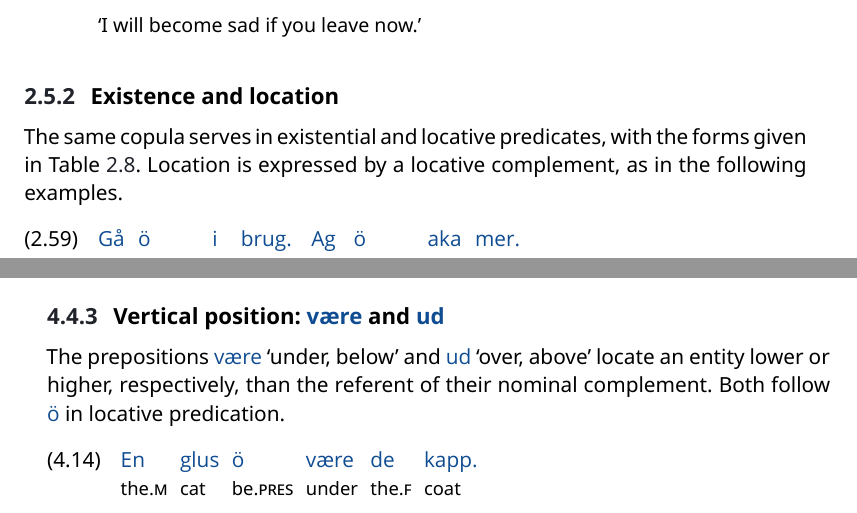
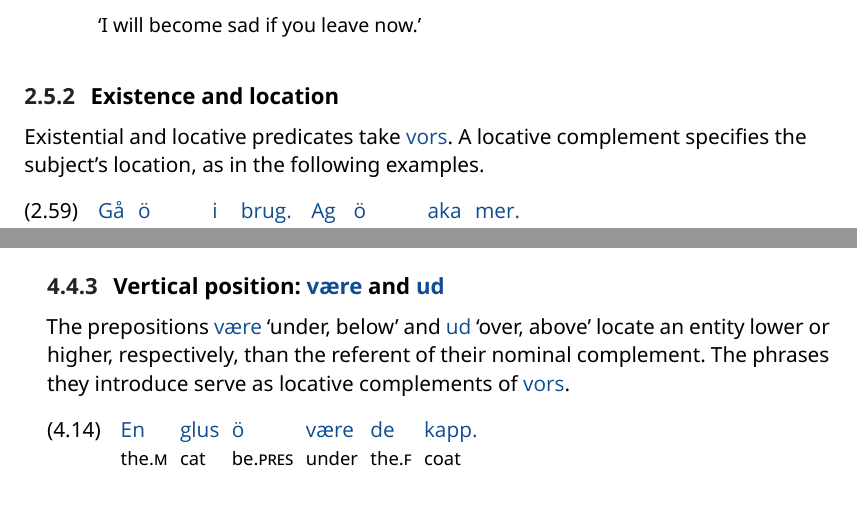
Before and after one commit to roelchristian/niklorsk, a LaTeX thesis (grammar.tex, which reads chapters/modifiers.tex, chapters/verbs.tex): two parts of pages 56 and 83 of 114, joined at a grey line, cut so that both start at the same text. Compiled offline with XeLaTeX; a missing font is replaced by an installed copy or a similar font.

Commit message:
Clarify unified copula exposition

```diff
--- a/chapters/modifiers.tex
+++ b/chapters/modifiers.tex
@@ -399,7 +399,7 @@ Temporal \nk{i} locates an event within a calendar period, episode, or interval;
 \subsection{Vertical position: \nk{være} and \nk{ud}}
 \label{sec:vertical-prepositions}
 
-The prepositions \nikp{være}{under, below} and \nikp{ud}{over, above} locate an entity lower or higher, respectively, than the referent of their nominal complement. Both follow \nk{ö} in locative predication.
+The prepositions \nikp{være}{under, below} and \nikp{ud}{over, above} locate an entity lower or higher, respectively, than the referent of their nominal complement. The phrases they introduce serve as locative complements of \nk{vors}.
 
 \pex
 \begingl
--- a/chapters/verbs.tex
+++ b/chapters/verbs.tex
@@ -903,7 +903,7 @@ The copulas \nikp{vors}{be} and \nikp{gårs}{become} link the subject to a subje
 
 \subsection{Existence and location}
 
-The same copula serves in existential and locative predicates, with the forms given in Table~\ref{tab:verb-to-be}. Location is expressed by a locative complement, as in the following examples.
+Existential and locative predicates take \nk{vors}. A locative complement specifies the subject's location, as in the following examples.
 
 \pex
 \begingl
```
